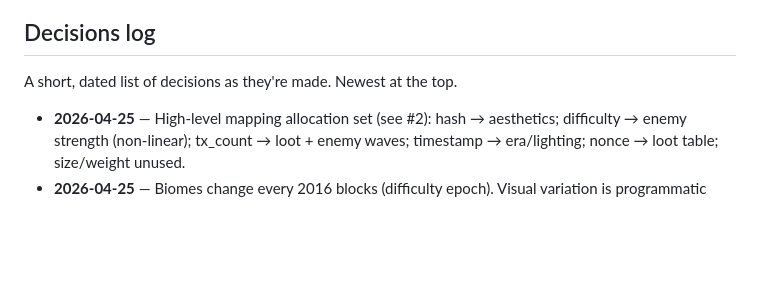
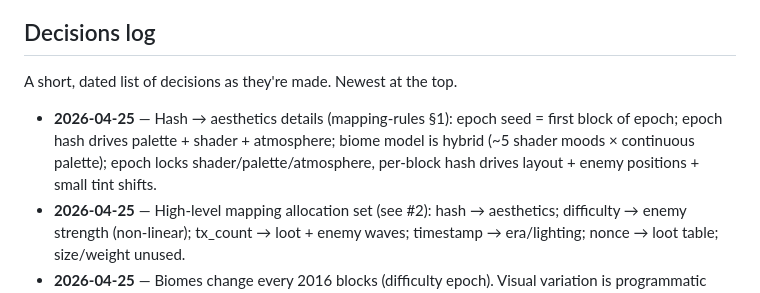
Before and after one commit to lepibrener21-art/Block-Runner, a Markdown page: docs/design.md, the part around the change. GitHub-like rendering; blank space fills up the shorter version.

```diff
--- a/docs/design.md
+++ b/docs/design.md
@@ -141,6 +141,7 @@ Once the core loop is fun on one block, scale up biomes / enemies / mechanics.
 
 A short, dated list of decisions as they're made. Newest at the top.
 
+- **2026-04-25** — Hash → aesthetics details (mapping-rules §1): epoch seed = first block of epoch; epoch hash drives palette + shader + atmosphere; biome model is hybrid (~5 shader moods × continuous palette); epoch locks shader/palette/atmosphere, per-block hash drives layout + enemy positions + small tint shifts.
 - **2026-04-25** — High-level mapping allocation set (see #2): hash → aesthetics; difficulty → enemy strength (non-linear); tx_count → loot + enemy waves; timestamp → era/lighting; nonce → loot table; size/weight unused.
 - **2026-04-25** — Biomes change every 2016 blocks (difficulty epoch). Visual variation is programmatic (shaders/palette), not new sprite sets.
 - **2026-04-25** — Mapping is opaque to the player.
```
Also changed, not shown: docs/mapping-rules.md (+7 -30 lines).
